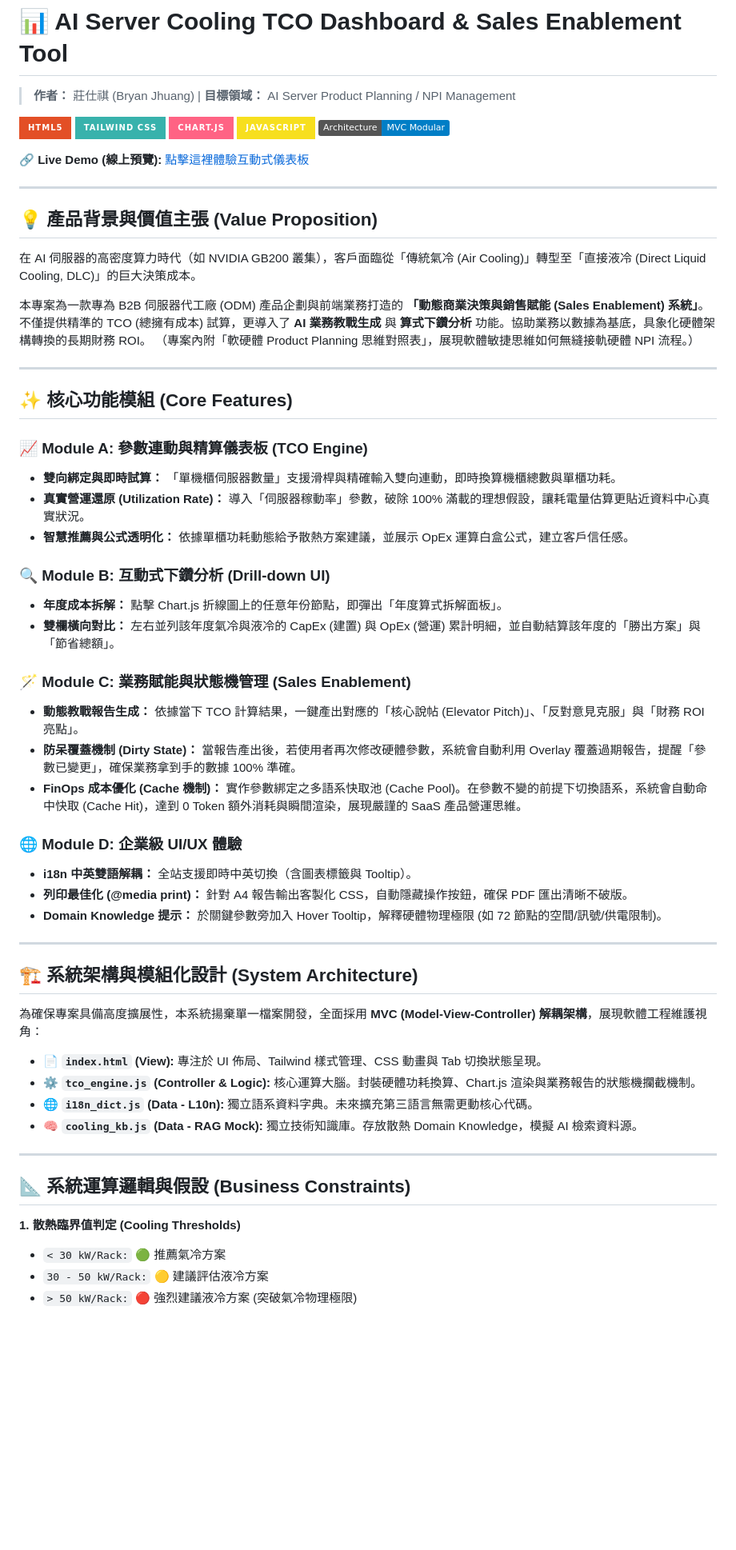
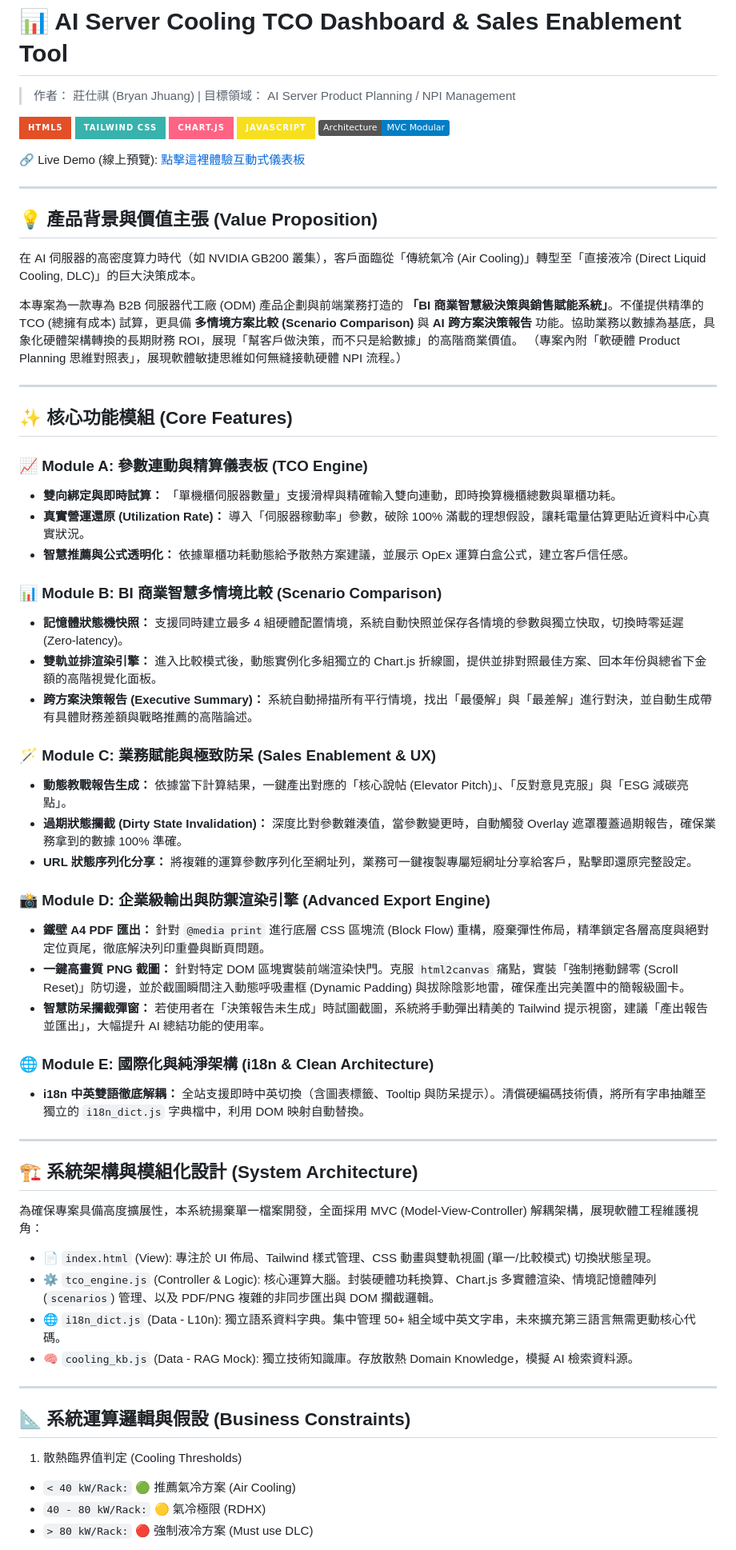
Before and after one commit to Bryan47nice/ai_server_pm47, a Markdown page: README.md, the part around one of its changes. Shown at 80% size. Drawn GitHub-style; badges without logos; blank space fills up the shorter version.

Commit message:
docs: 全面升級 README 文件，收錄 BI 決策引擎與進階輸出架構
配合近期的高速迭代，全面重構並擴充 README.md 內容，精準對齊資深 PM 的產品思維與底層技術視野。

1. 價值主張拔高 (Value Proposition)：
將產品定位從單一「TCO 試算工具」正式升級為「BI 商業智慧級決策與銷售賦能系統」，強調多方案決策支援的高階商業價值。

2. 核心模組擴充 (Feature Modules Update)：
新增 Module B (多情境比較) 與 Module C (極致防呆 UX)，詳細紀錄狀態機快照、跨方案決策報告引擎以及過期攔截 (Dirty State Invalidation) 等核心業務邏輯。

3. 渲染技術解密 (Advanced Export Engine)：
新增 Module D (企業級輸出)，展示如何透過底層 CSS 區塊流重構與 JS 捲動座標歸零，克服 html2canvas 的深水區渲染 Bug，產出完美 A4 PDF 與高畫質動態畫框截圖。

4. 架構與技術債清償 (Clean Architecture)：
更新 System Architecture 區塊，說明全面解耦的 i18n_dict.js 多語系字典檔設計，展現對程式碼可擴展性與可維護性 (Maintainability) 的嚴格標準。

```diff
--- a/README.md
+++ b/README.md
@@ -1,5 +1,5 @@
 # 📊 AI Server Cooling TCO Dashboard & Sales Enablement Tool
-> **作者：** 莊仕祺 (Bryan Jhuang) | **目標領域：** AI Server Product Planning / NPI Management
+> 作者： 莊仕祺 (Bryan Jhuang) | 目標領域： AI Server Product Planning / NPI Management
 
 ![HTML5](https://img.shields.io/badge/HTML5-E34F26?style=for-the-badge&logo=html5&logoColor=white)
 ![Tailwind CSS](https://img.shields.io/badge/Tailwind_CSS-38B2AC?style=for-the-badge&logo=tailwind-css&logoColor=white)
@@ -7,14 +7,14 @@
 ![Vanilla JS](https://img.shields.io/badge/JavaScript-F7DF1E?style=for-the-badge&logo=javascript&logoColor=black)
 ![MVC Architecture](https://img.shields.io/badge/Architecture-MVC_Modular-blue)
 
-🔗 **Live Demo (線上預覽):** [點擊這裡體驗互動式儀表板](https://bryan47nice.github.io/ai_server_pm47/)
+🔗 Live Demo (線上預覽): [點擊這裡體驗互動式儀表板](https://bryan47nice.github.io/ai_server_pm47/)
 
 ---
 
 ## 💡 產品背景與價值主張 (Value Proposition)
 在 AI 伺服器的高密度算力時代（如 NVIDIA GB200 叢集），客戶面臨從「傳統氣冷 (Air Cooling)」轉型至「直接液冷 (Direct Liquid Cooling, DLC)」的巨大決策成本。
 
-本專案為一款專為 B2B 伺服器代工廠 (ODM) 產品企劃與前端業務打造的 **「動態商業決策與銷售賦能 (Sales Enablement) 系統」**。不僅提供精準的 TCO (總擁有成本) 試算，更導入了 **AI 業務教戰生成** 與 **算式下鑽分析** 功能。協助業務以數據為基底，具象化硬體架構轉換的長期財務 ROI。
+本專案為一款專為 B2B 伺服器代工廠 (ODM) 產品企劃與前端業務打造的 **「BI 商業智慧級決策與銷售賦能系統」**。不僅提供精準的 TCO (總擁有成本) 試算，更具備 **多情境方案比較 (Scenario Comparison)** 與 **AI 跨方案決策報告** 功能。協助業務以數據為基底，具象化硬體架構轉換的長期財務 ROI，展現「幫客戶做決策，而不只是給數據」的高階商業價值。
 （專案內附「軟硬體 Product Planning 思維對照表」，展現軟體敏捷思維如何無縫接軌硬體 NPI 流程。）
 
 ---
@@ -26,37 +26,41 @@
 * **真實營運還原 (Utilization Rate)：** 導入「伺服器稼動率」參數，破除 100% 滿載的理想假設，讓耗電量估算更貼近資料中心真實狀況。
 * **智慧推薦與公式透明化：** 依據單櫃功耗動態給予散熱方案建議，並展示 OpEx 運算白盒公式，建立客戶信任感。
 
-### 🔍 Module B: 互動式下鑽分析 (Drill-down UI)
-* **年度成本拆解：** 點擊 Chart.js 折線圖上的任意年份節點，即彈出「年度算式拆解面板」。
-* **雙欄橫向對比：** 左右並列該年度氣冷與液冷的 CapEx (建置) 與 OpEx (營運) 累計明細，並自動結算該年度的「勝出方案」與「節省總額」。
+### 📊 Module B: BI 商業智慧多情境比較 (Scenario Comparison)
+* **記憶體狀態機快照：** 支援同時建立最多 4 組硬體配置情境，系統自動快照並保存各情境的參數與獨立快取，切換時零延遲 (Zero-latency)。
+* **雙軌並排渲染引擎：** 進入比較模式後，動態實例化多組獨立的 Chart.js 折線圖，提供並排對照最佳方案、回本年份與總省下金額的高階視覺化面板。
+* **跨方案決策報告 (Executive Summary)：** 系統自動掃描所有平行情境，找出「最優解」與「最差解」進行對決，並自動生成帶有具體財務差額與戰略推薦的高階論述。
 
-### 🪄 Module C: 業務賦能與狀態機管理 (Sales Enablement)
-* **動態教戰報告生成：** 依據當下 TCO 計算結果，一鍵產出對應的「核心說帖 (Elevator Pitch)」、「反對意見克服」與「財務 ROI 亮點」。
-* **防呆覆蓋機制 (Dirty State)：** 當報告產出後，若使用者再次修改硬體參數，系統會自動利用 Overlay 覆蓋過期報告，提醒「參數已變更」，確保業務拿到手的數據 100% 準確。
-* **FinOps 成本優化 (Cache 機制)：** 實作參數綁定之多語系快取池 (Cache Pool)。在參數不變的前提下切換語系，系統會自動命中快取 (Cache Hit)，達到 0 Token 額外消耗與瞬間渲染，展現嚴謹的 SaaS 產品營運思維。
+### 🪄 Module C: 業務賦能與極致防呆 (Sales Enablement & UX)
+* **動態教戰報告生成：** 依據當下計算結果，一鍵產出對應的「核心說帖 (Elevator Pitch)」、「反對意見克服」與「ESG 減碳亮點」。
+* **過期狀態攔截 (Dirty State Invalidation)：** 深度比對參數雜湊值，當參數變更時，自動觸發 Overlay 遮罩覆蓋過期報告，確保業務拿到的數據 100% 準確。
+* **URL 狀態序列化分享：** 將複雜的運算參數序列化至網址列，業務可一鍵複製專屬短網址分享給客戶，點擊即還原完整設定。
 
-### 🌐 Module D: 企業級 UI/UX 體驗
-* **i18n 中英雙語解耦：** 全站支援即時中英切換（含圖表標籤與 Tooltip）。
-* **列印最佳化 (@media print)：** 針對 A4 報告輸出客製化 CSS，自動隱藏操作按鈕，確保 PDF 匯出清晰不破版。
-* **Domain Knowledge 提示：** 於關鍵參數旁加入 Hover Tooltip，解釋硬體物理極限 (如 72 節點的空間/訊號/供電限制)。
+### 📸 Module D: 企業級輸出與防禦渲染引擎 (Advanced Export Engine)
+* **鐵壁 A4 PDF 匯出：** 針對 `@media print` 進行底層 CSS 區塊流 (Block Flow) 重構，廢棄彈性佈局，精準鎖定各層高度與絕對定位頁尾，徹底解決列印重疊與斷頁問題。
+* **一鍵高畫質 PNG 截圖：** 針對特定 DOM 區塊實裝前端渲染快門。克服 `html2canvas` 痛點，實裝「強制捲動歸零 (Scroll Reset)」防切邊，並於截圖瞬間注入動態呼吸畫框 (Dynamic Padding) 與拔除陰影地雷，確保產出完美置中的簡報級圖卡。
+* **智慧防呆攔截彈窗：** 若使用者在「決策報告未生成」時試圖截圖，系統將手動彈出精美的 Tailwind 提示視窗，建議「產出報告並匯出」，大幅提升 AI 總結功能的使用率。
+
+### 🌐 Module E: 國際化與純淨架構 (i18n & Clean Architecture)
+* **i18n 中英雙語徹底解耦：** 全站支援即時中英切換（含圖表標籤、Tooltip 與防呆提示）。清償硬編碼技術債，將所有字串抽離至獨立的 `i18n_dict.js` 字典檔中，利用 DOM 映射自動替換。
 
 ---
 
 ## 🏗️ 系統架構與模組化設計 (System Architecture)
 
-為確保專案具備高度擴展性，本系統揚棄單一檔案開發，全面採用 **MVC (Model-View-Controller) 解耦架構**，展現軟體工程維護視角：
+為確保專案具備高度擴展性，本系統揚棄單一檔案開發，全面採用 MVC (Model-View-Controller) 解耦架構，展現軟體工程維護視角：
 
-* 📄 **`index.html` (View):** 專注於 UI 佈局、Tailwind 樣式管理、CSS 動畫與 Tab 切換狀態呈現。
-* ⚙️ **`tco_engine.js` (Controller & Logic):** 核心運算大腦。封裝硬體功耗換算、Chart.js 渲染與業務報告的狀態機攔截機制。
-* 🌐 **`i18n_dict.js` (Data - L10n):** 獨立語系資料字典。未來擴充第三語言無需更動核心代碼。
-* 🧠 **`cooling_kb.js` (Data - RAG Mock):** 獨立技術知識庫。存放散熱 Domain Knowledge，模擬 AI 檢索資料源。
+* 📄 `index.html` (View): 專注於 UI 佈局、Tailwind 樣式管理、CSS 動畫與雙軌視圖 (單一/比較模式) 切換狀態呈現。
+* ⚙️ `tco_engine.js` (Controller & Logic): 核心運算大腦。封裝硬體功耗換算、Chart.js 多實體渲染、情境記憶體陣列 (`scenarios`) 管理、以及 PDF/PNG 複雜的非同步匯出與 DOM 攔截邏輯。
+* 🌐 `i18n_dict.js` (Data - L10n): 獨立語系資料字典。集中管理 50+ 組全域中英文字串，未來擴充第三語言無需更動核心代碼。
+* 🧠 `cooling_kb.js` (Data - RAG Mock): 獨立技術知識庫。存放散熱 Domain Knowledge，模擬 AI 檢索資料源。
 
 ---
 
 ## 📐 系統運算邏輯與假設 (Business Constraints)
 
-**1. 散熱臨界值判定 (Cooling Thresholds)**
-* `< 30 kW/Rack:` 🟢 推薦氣冷方案
-* `30 - 50 kW/Rack:` 🟡 建議評估液冷方案
-* `> 50 kW/Rack:` 🔴 強烈建議液冷方案 (突破氣冷物理極限)
+1. 散熱臨界值判定 (Cooling Thresholds)
+* `< 40 kW/Rack:` 🟢 推薦氣冷方案 (Air Cooling)
+* `40 - 80 kW/Rack:` 🟡 氣冷極限 (RDHX)
+* `> 80 kW/Rack:` 🔴 強制液冷方案 (Must use DLC)
 
```
Also changed, not shown: other parts of README.md (+4 -4 lines).
